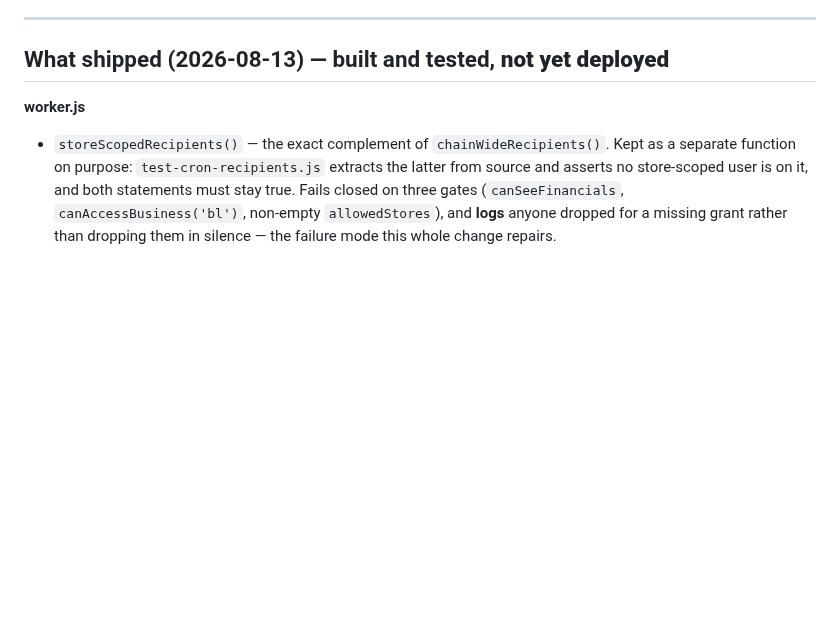
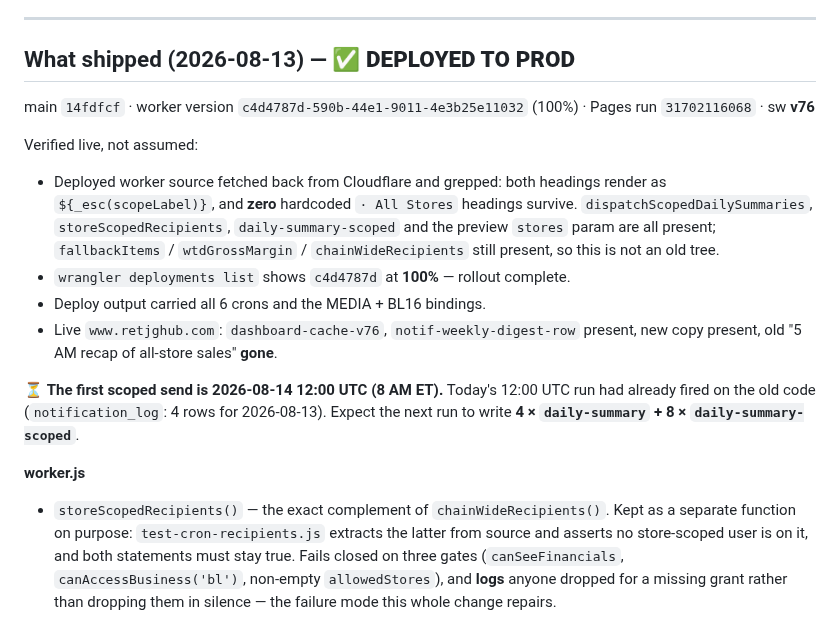
Before and after one commit to Droidan1/labor-dashboard, a Markdown page: tasks/notification-email-audit.md, the part around the change. Drawn GitHub-style; blank space fills up the shorter version.

Commit message:
docs: record the scoped-daily-summary deploy
main 14fdfcf, worker c4d4787d (100%), Pages run 31702116068, sw v76.

Verified by fetching the deployed worker source back from Cloudflare rather than
trusting the deploy output: both section headings render as ${_esc(scopeLabel)}
and zero hardcoded "All Stores" headings survive.

First scoped send is 2026-08-14 12:00 UTC -- today's run had already fired on the
old code.

Co-Authored-By: Claude Opus 5 <noreply@anthropic.com>

```diff
--- a/tasks/notification-email-audit.md
+++ b/tasks/notification-email-audit.md
@@ -193,7 +193,25 @@ Gaps:
 
 ---
 
-## What shipped (2026-08-13) — built and tested, **not yet deployed**
+## What shipped (2026-08-13) — ✅ **DEPLOYED TO PROD**
+
+main `14fdfcf` · worker version `c4d4787d-590b-44e1-9011-4e3b25e11032` (100%) ·
+Pages run `31702116068` · sw **v76**
+
+Verified live, not assumed:
+- Deployed worker source fetched back from Cloudflare and grepped: both headings render
+  as `${_esc(scopeLabel)}`, and **zero** hardcoded `· All Stores` headings survive.
+  `dispatchScopedDailySummaries`, `storeScopedRecipients`, `daily-summary-scoped` and the
+  preview `stores` param are all present; `fallbackItems` / `wtdGrossMargin` /
+  `chainWideRecipients` still present, so this is not an old tree.
+- `wrangler deployments list` shows `c4d4787d` at **100%** — rollout complete.
+- Deploy output carried all 6 crons and the MEDIA + BL16 bindings.
+- Live `www.retjghub.com`: `dashboard-cache-v76`, `notif-weekly-digest-row` present, new
+  copy present, old "5 AM recap of all-store sales" **gone**.
+
+⏳ **The first scoped send is 2026-08-14 12:00 UTC (8 AM ET).** Today's 12:00 UTC run had
+already fired on the old code (`notification_log`: 4 rows for 2026-08-13). Expect the next
+run to write **4 × `daily-summary` + 8 × `daily-summary-scoped`**.
 
 **worker.js**
 
```
